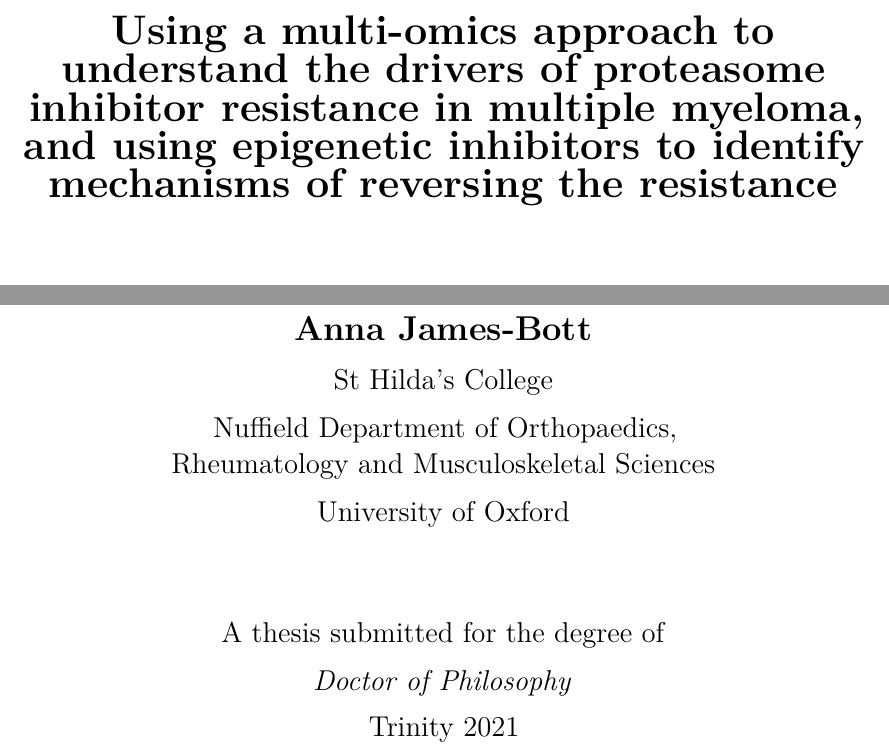
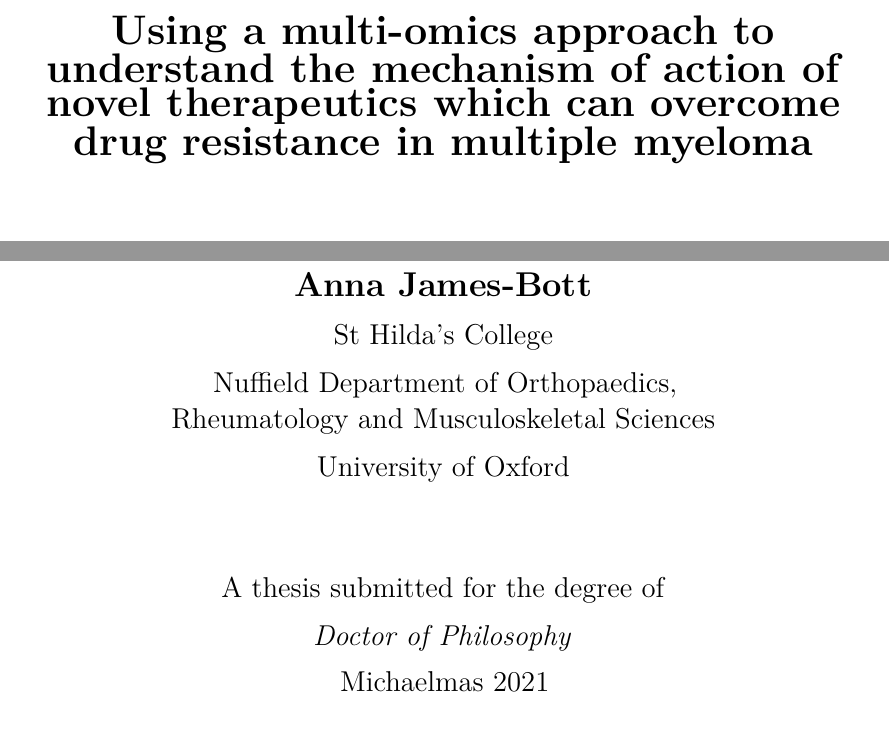
Before and after one commit to annajbott/Thesis, a LaTeX thesis (Oxford_Thesis.tex): two parts of page 1 of 74, joined at a grey line, cut so that both start at the same text, the shorter picture padded with empty space. Compiled offline with pdfLaTeX.

Commit message:
updated pdf and tex page

```diff
--- a/Oxford_Thesis.tex
+++ b/Oxford_Thesis.tex
@@ -82,7 +82,7 @@
 
 %%%%% THESIS / TITLE PAGE INFORMATION
 % Everybody needs to complete the following:
-\title{Using a multi-omics approach to understand the drivers of proteasome inhibitor resistance in multiple myeloma, and using epigenetic inhibitors to identify mechanisms of reversing the resistance}
+\title{Using a multi-omics approach to understand the mechanism of action of novel therapeutics which can overcome drug resistance in multiple myeloma}
 \author{Anna James-Bott}
 \college{St Hilda's College}
 \department{Nuffield Department of Orthopaedics,\\
@@ -95,7 +95,7 @@
 % Your full degree name.  (But remember that DPhils aren't "in" anything.  They're just DPhils.)
 \degree{Doctor of Philosophy}
 % Term and year of submission, or date if your board requires (eg most masters)
-\degreedate{Trinity 2021}
+\degreedate{Michaelmas 2021}
 
 
 %%%%% YOUR OWN PERSONAL MACROS
```
